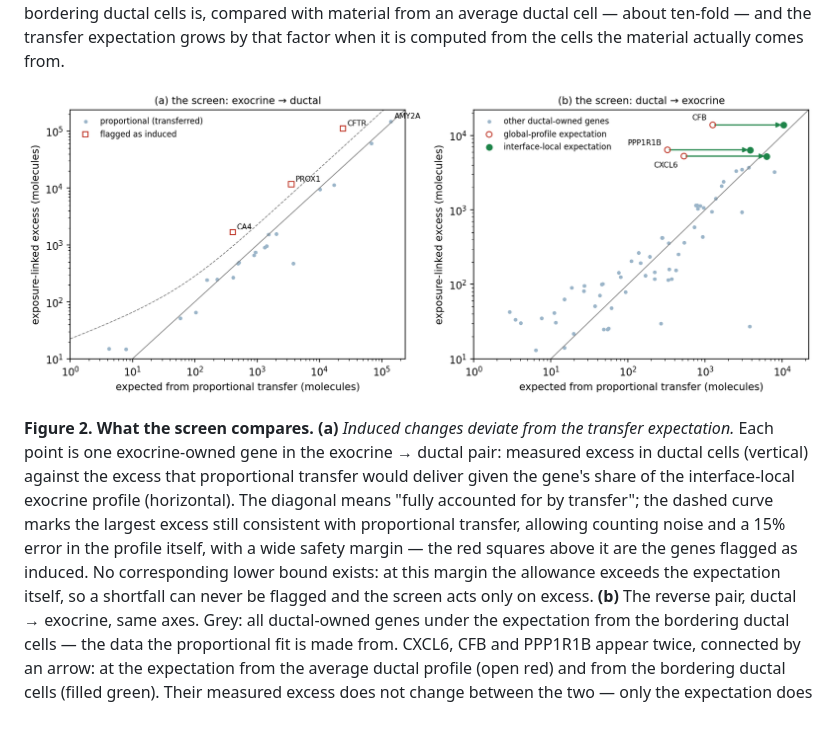
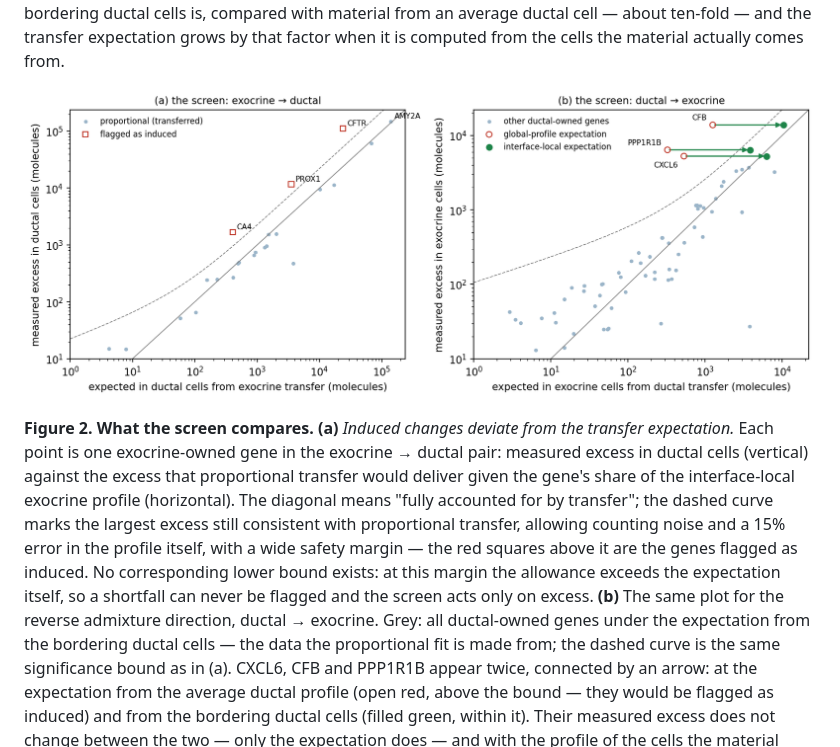
Before and after one commit to kharchenkolab/cellAdmix-core, a Markdown page: docs/generative.md, the part around the change. Drawn GitHub-style; pictures changed too: docs/figures/generative_fig2.png; blank space fills up the shorter version.

Commit message:
Name the cells in the screen axes; same bound in both panels

```diff
--- a/docs/generative.md
+++ b/docs/generative.md
@@ -164,11 +164,14 @@ the profile itself, with a wide safety margin — the red squares above
 it are the genes flagged as induced. No corresponding lower bound
 exists: at this margin the allowance exceeds the expectation itself, so
 a shortfall can never be flagged and the screen acts only on excess. **(b)** The
-reverse pair, ductal → exocrine, same axes. Grey: all ductal-owned
-genes under the expectation from the bordering ductal cells — the data
-the proportional fit is made from. CXCL6, CFB and PPP1R1B appear twice,
-connected by an arrow: at the expectation from the average ductal
-profile (open red) and from the bordering ductal cells (filled green).
+same plot for the reverse admixture direction, ductal → exocrine. Grey:
+all ductal-owned genes under the expectation from the bordering ductal
+cells — the data the proportional fit is made from; the dashed curve is
+the same significance bound as in (a). CXCL6, CFB and PPP1R1B appear
+twice, connected by an arrow: at the expectation from the average
+ductal profile (open red, above the bound — they would be flagged as
+induced) and from the bordering ductal cells (filled green, within
+it).
 Their measured excess does not change between the two — only the
 expectation does — and with the profile of the cells the material
 actually comes from, all three sit on the diagonal; the horizontal
```
Also changed, not shown: 1 other file.
